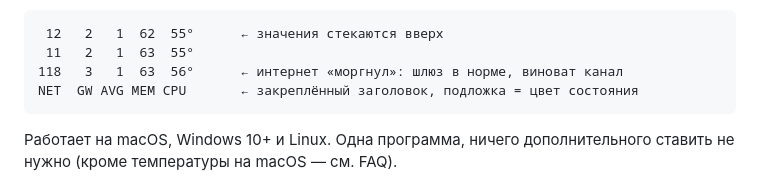
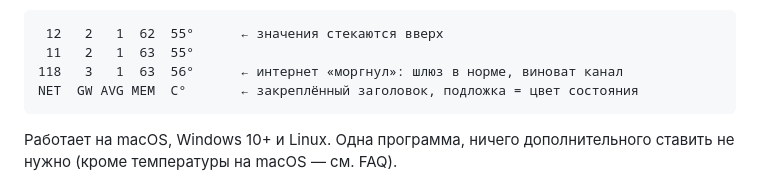
Before and after one commit to martiyanov/lmon, a Markdown page: README.ru.md, the part around the change. Drawn GitHub-style.

````diff
--- a/README.ru.md
+++ b/README.ru.md
@@ -15,7 +15,7 @@
  12   2   1  62  55°      ← значения стекаются вверх
  11   2   1  63  55°
 118   3   1  63  56°      ← интернет «моргнул»: шлюз в норме, виноват канал
-NET  GW AVG MEM CPU       ← закреплённый заголовок, подложка = цвет состояния
+NET  GW AVG MEM  C°       ← закреплённый заголовок, подложка = цвет состояния
 ```
 
 Работает на macOS, Windows 10+ и Linux. Одна программа, ничего
````
Also changed, not shown: README.md (+3 -3 lines).
